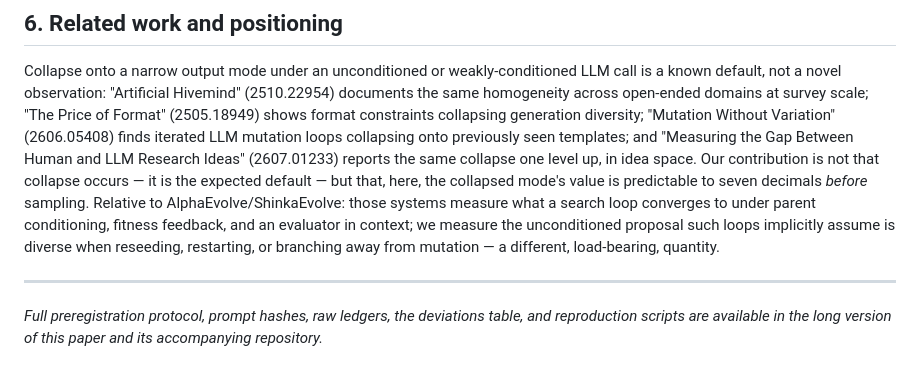
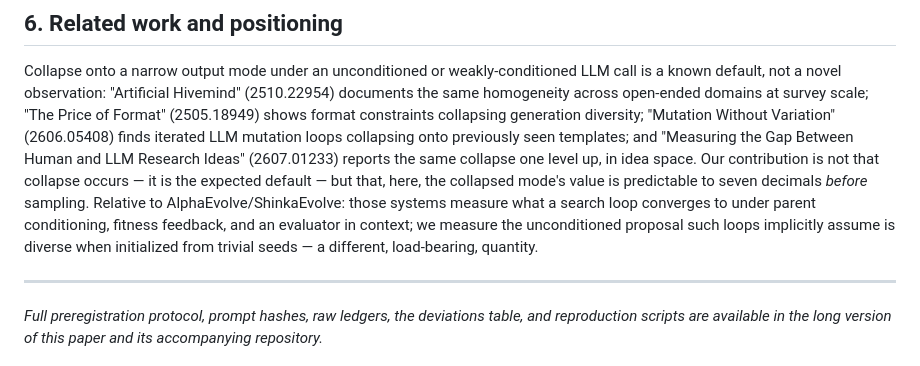
Before and after one commit to 28gugales-dev/precision-cliff-research, a Markdown page: workshop1/compact3_draft.md, the part around the change. Rendered like a GitHub page.

Commit message:
workshop1: fix residual reseed claim in compact3 related-work closing sentence

```diff
--- a/workshop1/compact3_draft.md
+++ b/workshop1/compact3_draft.md
@@ -158,8 +158,8 @@ in idea space. Our contribution is not that collapse occurs — it is the expect
 that, here, the collapsed mode's value is predictable to seven decimals *before* sampling.
 Relative to AlphaEvolve/ShinkaEvolve: those systems measure what a search loop converges to
 under parent conditioning, fitness feedback, and an evaluator in context; we measure the
-unconditioned proposal such loops implicitly assume is diverse when reseeding, restarting, or
-branching away from mutation — a different, load-bearing, quantity.
+unconditioned proposal such loops implicitly assume is diverse when initialized from trivial
+seeds — a different, load-bearing, quantity.
 
 ---
 
```
